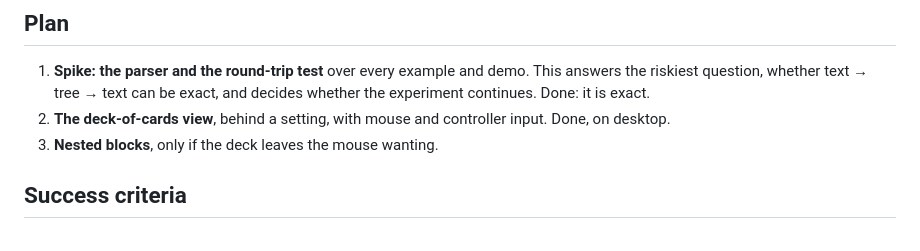
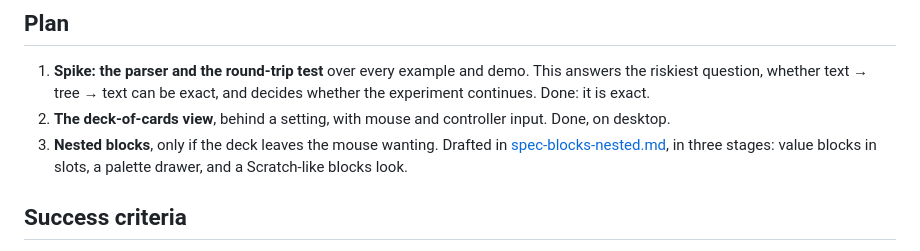
Before and after one commit to grandballoon/luaturtleweb, a Markdown page: spec-blocks.md, the part around the change. GitHub-like rendering.

```diff
--- a/spec-blocks.md
+++ b/spec-blocks.md
@@ -84,6 +84,7 @@ Hovering a card highlights every segment its statement drew and dims the rest.
 2. **The deck-of-cards view**, behind a setting, with mouse and controller input.
    Done, on desktop.
 3. **Nested blocks**, only if the deck leaves the mouse wanting.
+   Drafted in [spec-blocks-nested.md](spec-blocks-nested.md), in three stages: value blocks in slots, a palette drawer, and a Scratch-like blocks look.
 
 ## Success criteria
 
```
Also changed, not shown: spec-blocks-nested.md (added, +236 -0 lines), spec-blocks-ui.md (+2 -1 lines).
